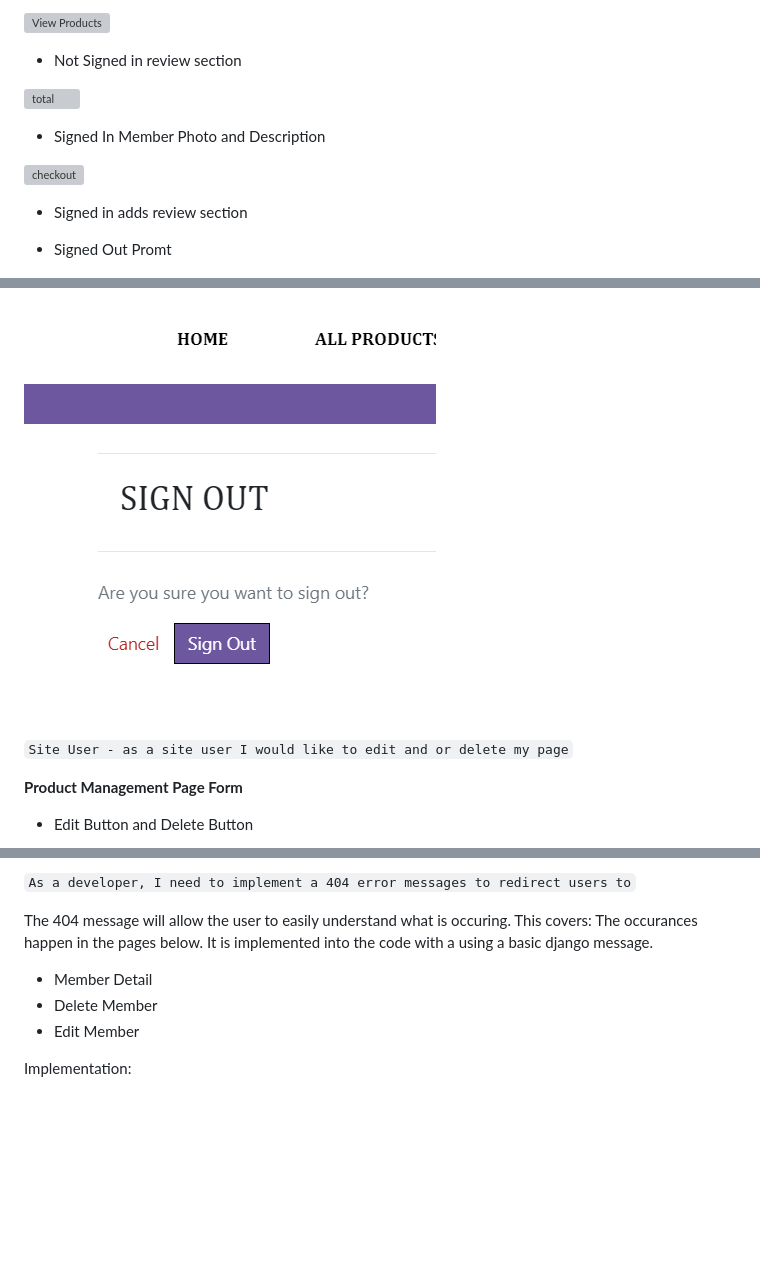
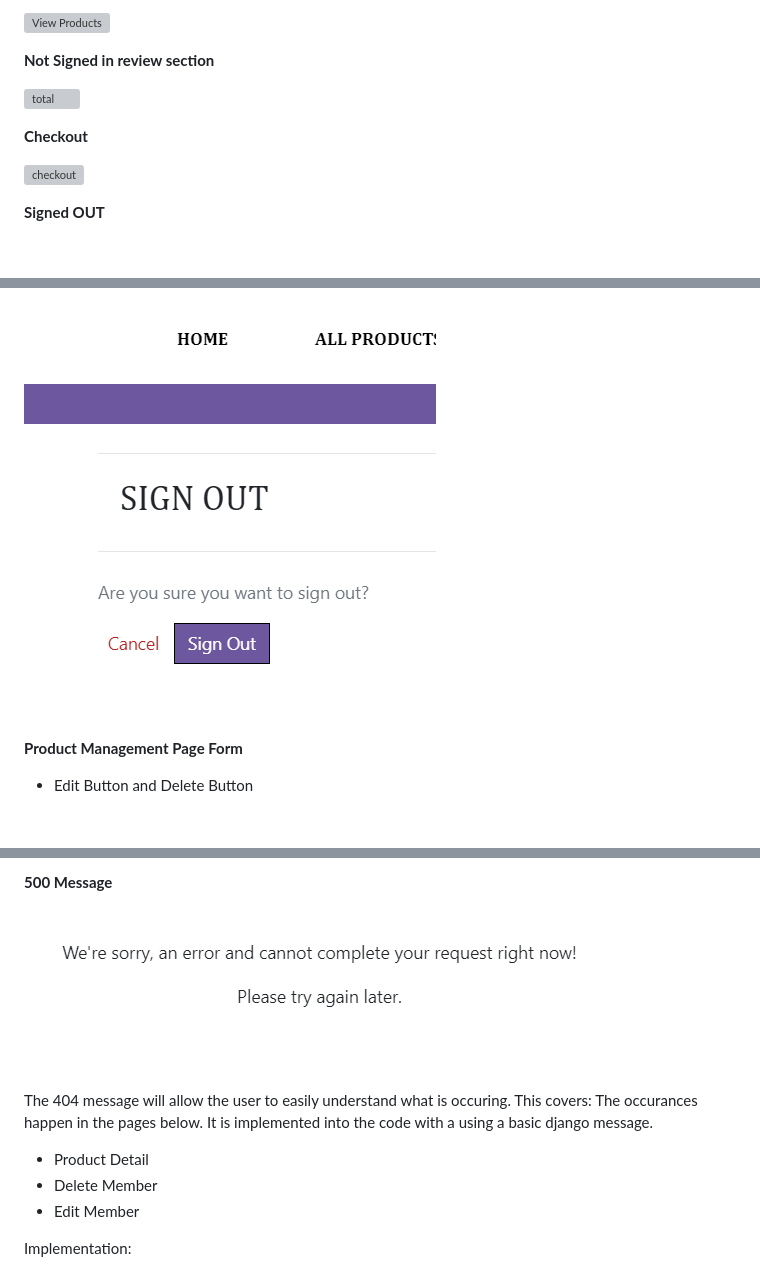
Before and after one commit to Jaredslocker21/organic_cat, a Markdown page: README.md, 3 parts joined by grey strips. GitHub-like rendering; blank space fills up the shorter version; grey boxes are pictures that could not be loaded.

```diff
--- a/README.md
+++ b/README.md
@@ -386,21 +383,17 @@ Create customer profile was implemented to allow staff users to view orders via
 
 ![View Products](docs/readme_images/site_images/reviews-test.png)
 
-* Not Signed in review section
+**Not Signed in review section**
 
 ![total](docs/readme_images/site_images/grand-total.png)
 
-* Signed In Member Photo and Description
+**Checkout**
 
 ![checkout](docs/readme_images/site_images/checkout.png)
 
-* Signed in adds review section
-
-* Signed Out Promt
+**Signed OUT**
 
 ![sign Out Prompt](docs/readme_images/site_images/signout.png)
-
-``Site User - as a site user I would like to edit and or delete my page``
 
 **Product Management Page Form**
 
@@ -469,11 +455,15 @@ Implementation:
 
-``As a developer, I need to implement a 404 error messages to redirect users to``
+**500 Message**
+
+![Order Received Email](docs/test_images/codes/500-error.png)
+
+
 
 The 404 message will allow the user to easily understand what is occuring.
 This covers: The occurances happen in the pages below. It is implemented into the code with a
 using a basic django message.
 
-* Member Detail
+* Product Detail
 * Delete Member
 * Edit Member
 
```
Also changed, not shown: other parts of README.md (+3 -13 lines), docs/test_images/codes/500-error.png (renamed from docs/test_images/codes/500 error.png).
